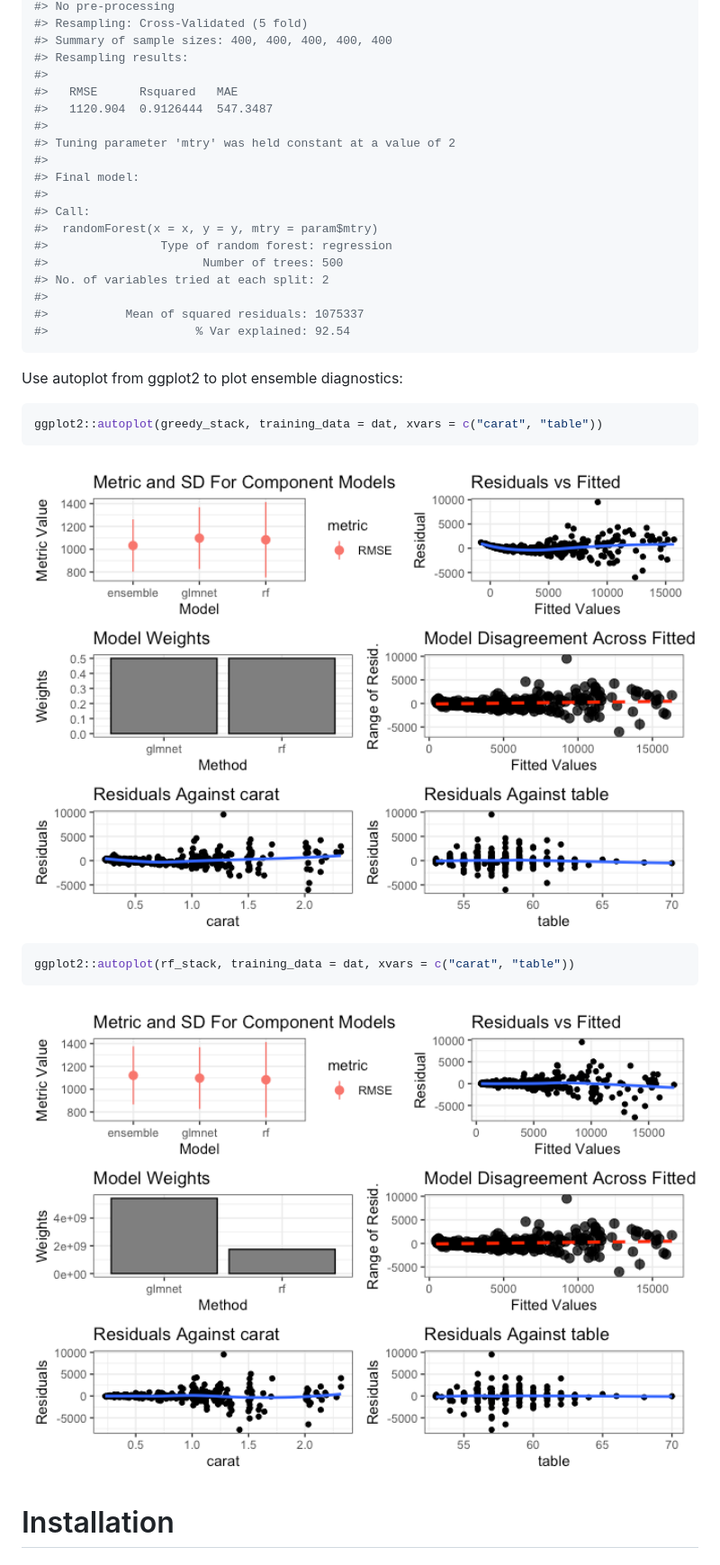
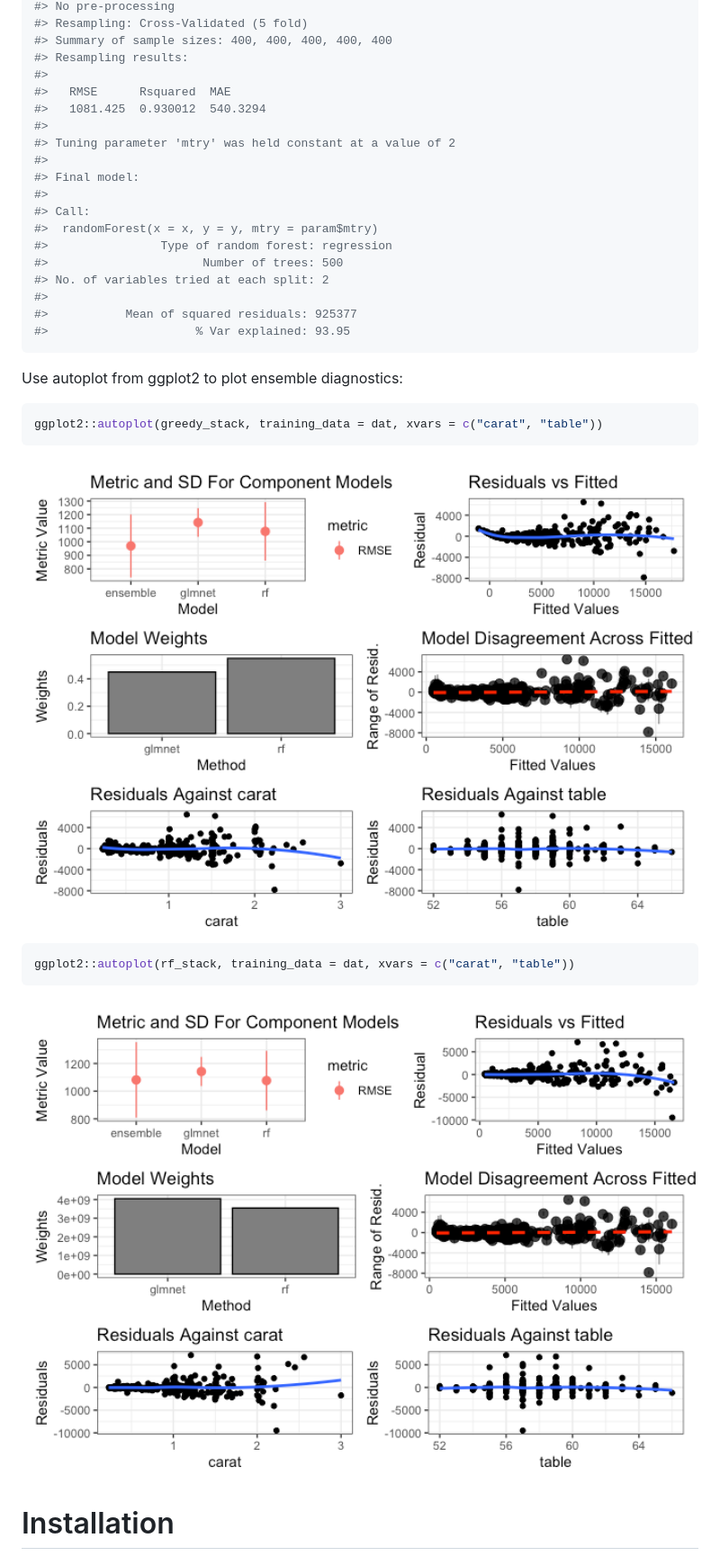
Before and after one commit to zachmayer/caretEnsemble, a Markdown page: README.md, the part around the change printed below. Shown: that part at 90% size. Drawn GitHub-style; pictures changed too: man/figures/README-greedy-stack-6-plot-1.png, man/figures/README-unnamed-chunk-5-1.png.

Commit message:
add seed to readme lol

````diff
--- a/README.md
+++ b/README.md
@@ -97,8 +98,8 @@ print(rf_stack)
 #> Summary of sample sizes: 400, 400, 400, 400, 400
 #> Resampling results:
 #>
-#>   RMSE      Rsquared   MAE
-#>   1120.904  0.9126444  547.3487
+#>   RMSE      Rsquared  MAE
+#>   1081.425  0.930012  540.3294
 #>
 #> Tuning parameter 'mtry' was held constant at a value of 2
 #>
@@ -110,8 +111,8 @@ print(rf_stack)
 #>                      Number of trees: 500
 #> No. of variables tried at each split: 2
 #>
-#>           Mean of squared residuals: 1075337
-#>                     % Var explained: 92.54
+#>           Mean of squared residuals: 925377
+#>                     % Var explained: 93.95
 ```
 
 Use autoplot from ggplot2 to plot ensemble diagnostics:
````
Also changed, not shown: other parts of README.md (+7 -6 lines), 1 other file.
